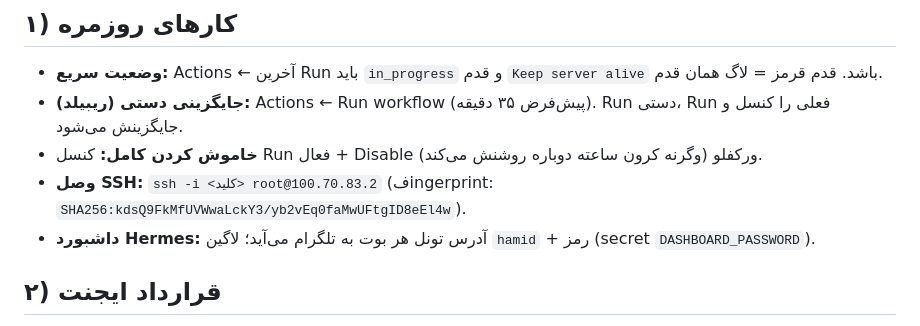
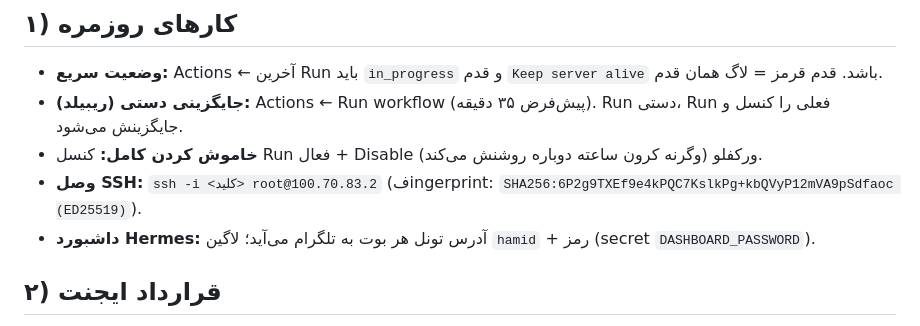
Before and after one commit to hrgh3d/Linux-server, a Markdown page: OPS.md, the part around the change. Drawn GitHub-style.

```diff
--- a/OPS.md
+++ b/OPS.md
@@ -8,7 +8,7 @@
 - **وضعیت سریع:** Actions ← آخرین Run باید `in_progress` و قدم `Keep server alive` باشد. قدم قرمز = لاگ همان قدم.
 - **جایگزینی دستی (ریبیلد):** Actions ← Run workflow (پیش‌فرض ۳۵ دقیقه). Run دستی، Run فعلی را کنسل و جایگزینش می‌شود.
 - **خاموش کردن کامل:** کنسل Run فعال + Disable ورکفلو (وگرنه کرون ساعته دوباره روشنش می‌کند).
-- **وصل SSH:** `ssh -i <کلید> root@100.70.83.2` (فingerprint: `SHA256:kdsQ9FkMfUVWwaLckY3/yb2vEq0faMwUFtgID8eEl4w`).
+- **وصل SSH:** `ssh -i <کلید> root@100.70.83.2` (فingerprint: `SHA256:6P2g9TXEf9e4kPQC7KslkPg+kbQVyP12mVA9pSdfaoc (ED25519)`).
 - **داشبورد Hermes:** آدرس تونل هر بوت به تلگرام می‌آید؛ لاگین `hamid` + رمز (secret `DASHBOARD_PASSWORD`).
 
 ## ۲) قرارداد ایجنت
```
Also changed, not shown: README.md (+1 -1 lines).
